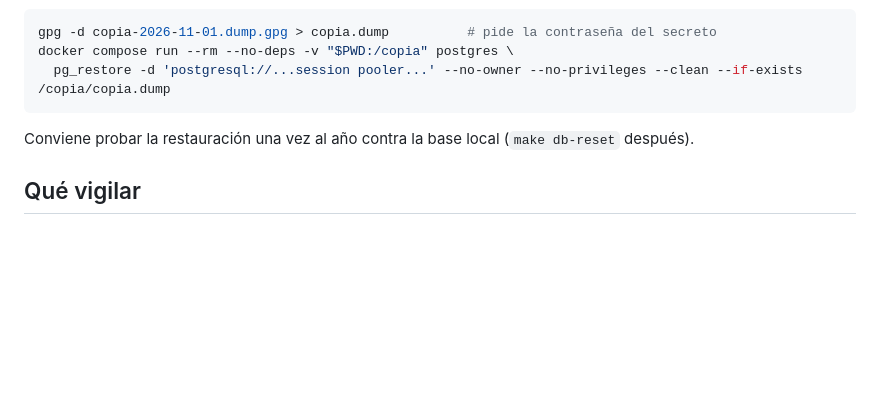
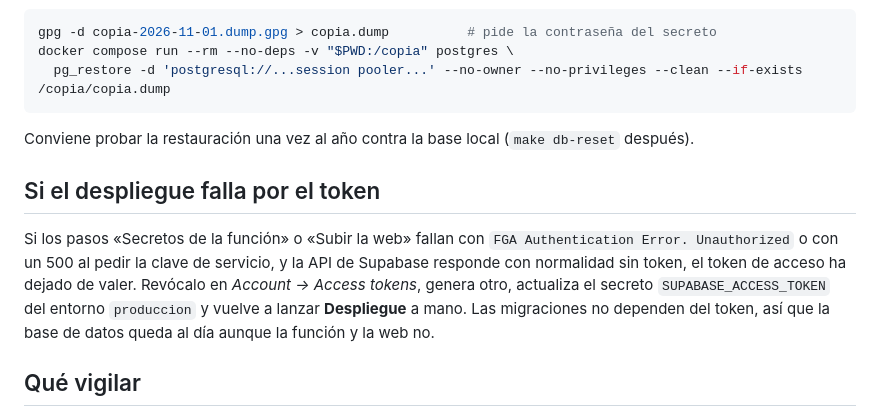
Before and after one commit to manuelorantes/GestionPuertaElvira, a Markdown page: docs/despliegue.md, the part around the change. GitHub-like rendering; blank space fills up the shorter version.

Commit message:
docs: what to do when the deployment fails with an invalid Supabase token
Co-Authored-By: Claude Fable 5.1 <noreply@anthropic.com>

```diff
--- a/docs/despliegue.md
+++ b/docs/despliegue.md
@@ -112,6 +112,14 @@ docker compose run --rm --no-deps -v "$PWD:/copia" postgres \
 
 Conviene probar la restauración una vez al año contra la base local (`make db-reset` después).
 
+## Si el despliegue falla por el token
+
+Si los pasos «Secretos de la función» o «Subir la web» fallan con `FGA Authentication Error. Unauthorized`
+o con un 500 al pedir la clave de servicio, y la API de Supabase responde con normalidad sin token,
+el token de acceso ha dejado de valer. Revócalo en *Account → Access tokens*, genera otro, actualiza
+el secreto `SUPABASE_ACCESS_TOKEN` del entorno `produccion` y vuelve a lanzar **Despliegue** a mano.
+Las migraciones no dependen del token, así que la base de datos queda al día aunque la función y la web no.
+
 ## Qué vigilar
 
 - **Supabase → Edge Functions → Logs** para errores de la API (los logs son JSON con `requestId`).
```
